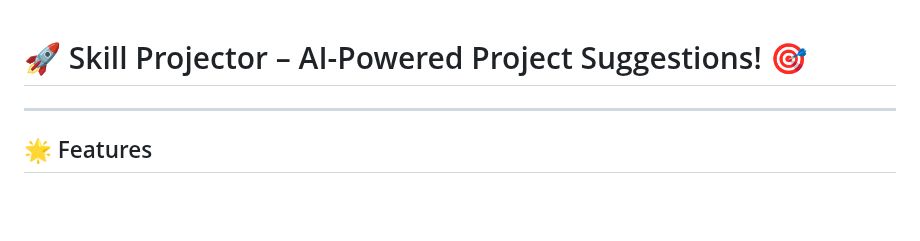
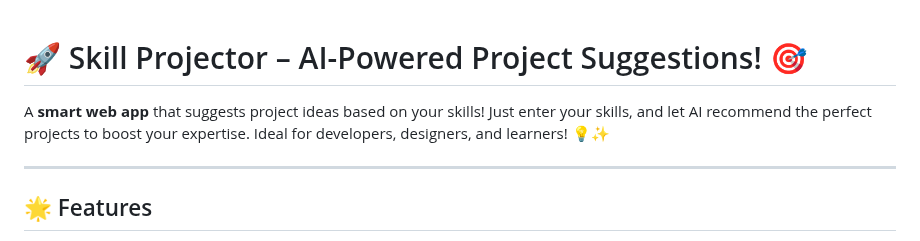
Before and after one commit to KelvCodes/-Community-Impact-Wheel-, a Markdown page: README.md, the part around the change. Rendered like a GitHub page; blank space fills up the shorter version.

```diff
--- a/README.md
+++ b/README.md
@@ -1,6 +1,6 @@
 # 🚀 Skill Projector – AI-Powered Project Suggestions! 🎯
 
-
+ A **smart web app** that suggests project ideas based on your skills! Just enter your skills, and let AI recommend the perfect projects to boost your expertise. Ideal for developers, designers, and learners! 💡✨
 
 
 ---
```
